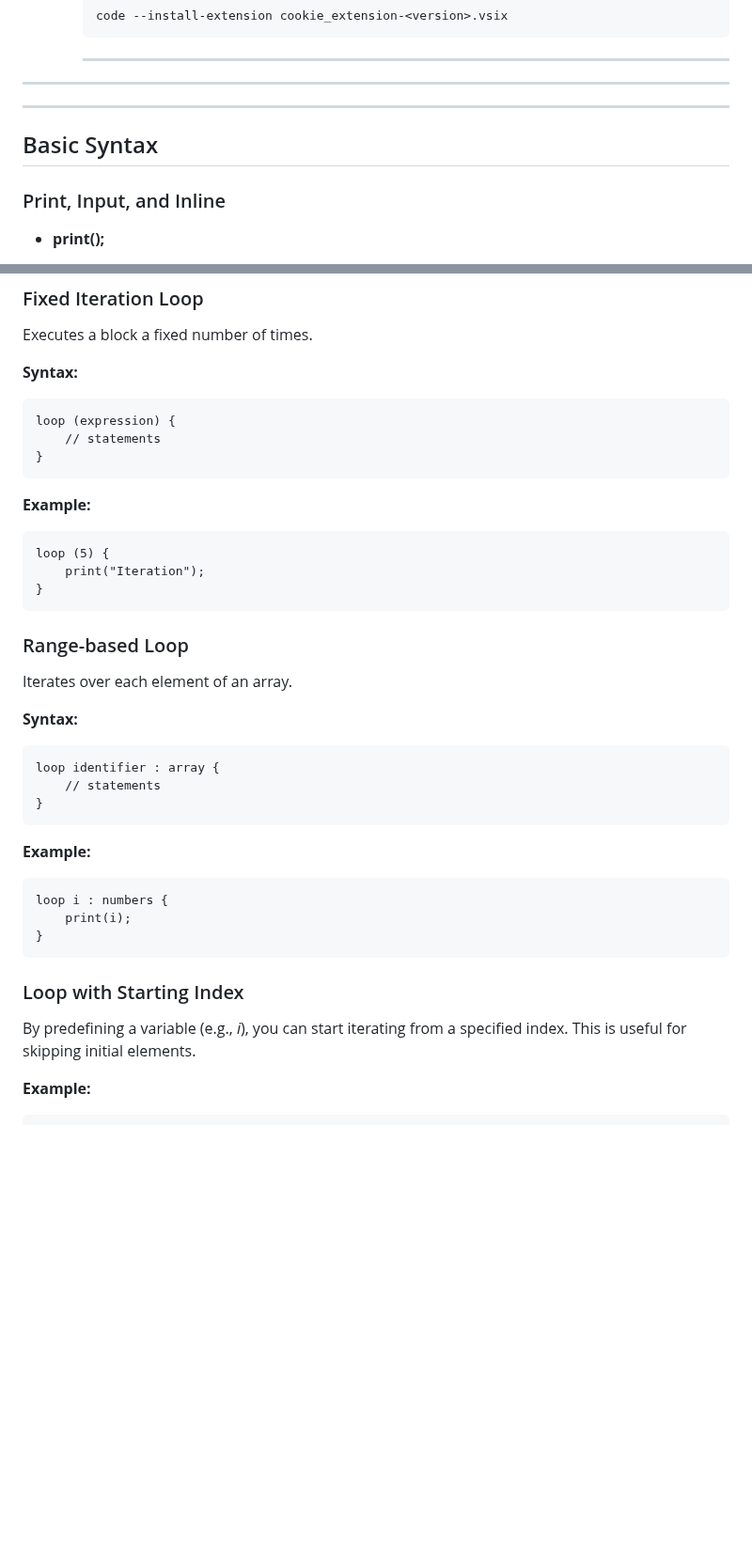
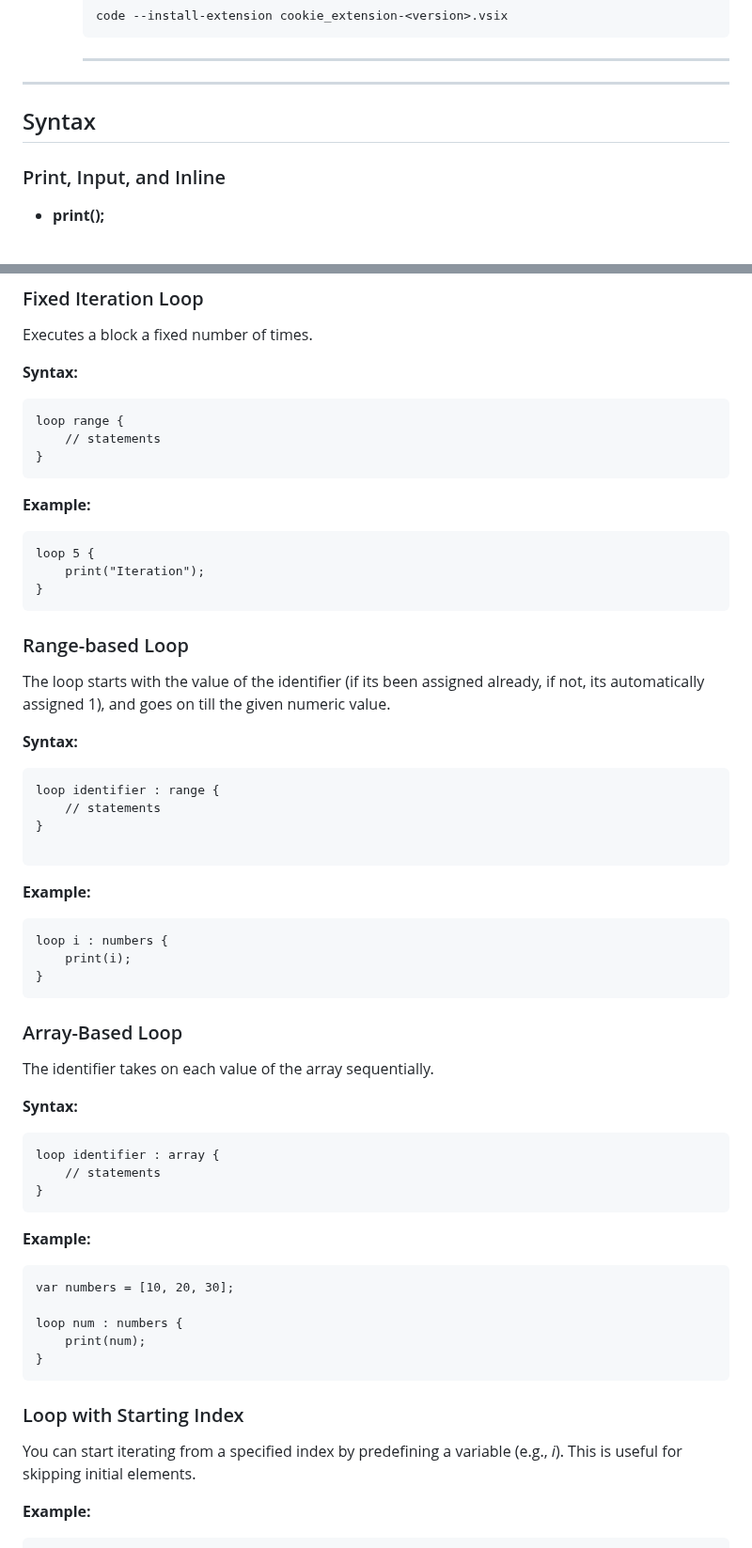
Before and after one commit to roshh4/Cookie-Lang, a Markdown page: README.md, 2 parts joined by grey strips. Shown at 94% size. Drawn GitHub-style; blank space fills up the shorter version.

````diff
--- a/README.md
+++ b/README.md
@@ -204,10 +204,9 @@ cookie_extension/
      ---
 
 ---
----
 
 
-## Basic Syntax
+## Syntax
 
 ### Print, Input, and Inline
 
@@ -550,7 +549,7 @@ Executes a block a fixed number of times.
 **Syntax:**
 
 ```
-loop (expression) {
+loop range {
     // statements
 }
 ```
@@ -558,14 +557,35 @@ loop (expression) {
 **Example:**
 
 ```
-loop (5) {
+loop 5 {
     print("Iteration");
 }
 ```
 
 ### Range-based Loop
 
-Iterates over each element of an array.
+The loop starts with the value of the identifier (if its been assigned already, if not, its automatically assigned 1), and goes on till the given numeric value.
+
+**Syntax:**
+
+```
+loop identifier : range {
+    // statements
+}
+
+```
+
+**Example:**
+
+```
+loop i : numbers {
+    print(i);
+}
+```
+
+### Array-Based Loop
+
+The identifier takes on each value of the array sequentially.
 
 **Syntax:**
 
@@ -578,14 +598,16 @@ loop identifier : array {
 **Example:**
 
 ```
-loop i : numbers {
-    print(i);
+var numbers = [10, 20, 30];
+
+loop num : numbers {
+    print(num);
 }
 ```
 
 ### Loop with Starting Index
 
-By predefining a variable (e.g., *i*), you can start iterating from a specified index. This is useful for skipping initial elements.
+You can start iterating from a specified index by predefining a variable (e.g., *i*). This is useful for skipping initial elements.
 
 **Example:**
 
````
